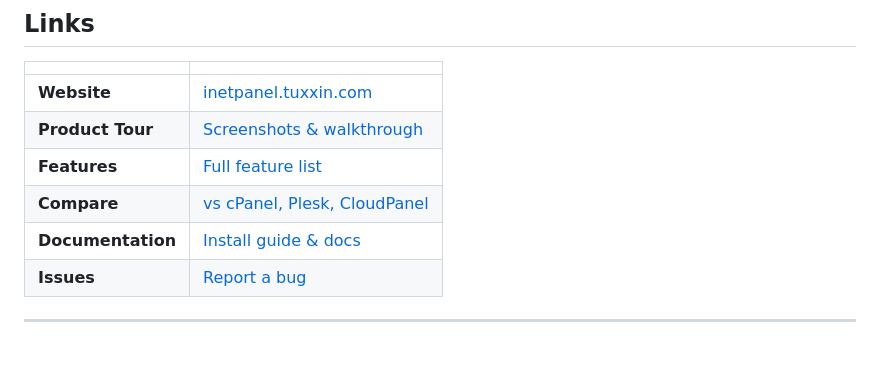
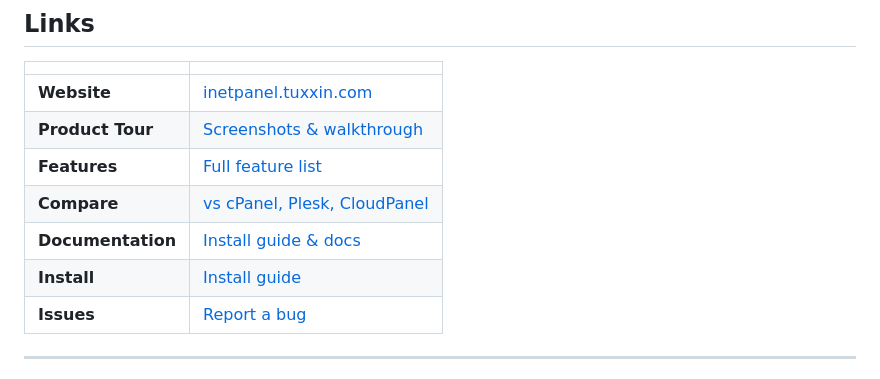
Before and after one commit to tuxxin/iNetPanel, a Markdown page: README.md, the part around the change. Drawn GitHub-style; blank space fills up the shorter version.

Commit message:
Add install guide link to README

```diff
--- a/README.md
+++ b/README.md
@@ -79,6 +79,7 @@ Add a domain, and iNetPanel creates the Linux user, Apache vhost, PHP-FPM pool,
 | **Features** | [Full feature list](https://inetpanel.tuxxin.com/features) |
 | **Compare** | [vs cPanel, Plesk, CloudPanel](https://inetpanel.tuxxin.com/compare) |
 | **Documentation** | [Install guide & docs](https://inetpanel.tuxxin.com/docs) |
+| **Install** | [Install guide](https://inetpanel.tuxxin.com/install) |
 | **Issues** | [Report a bug](https://github.com/tuxxin/iNetPanel/issues) |
 
 ---
```
